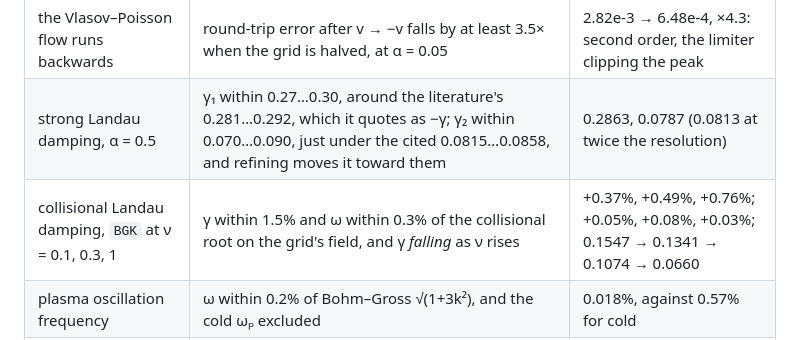
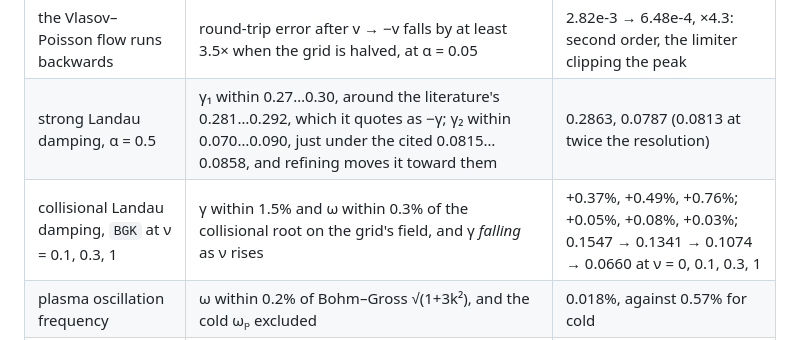
Before and after one commit to korzhimanov/Vasilek.jl, a Markdown page: README.md, the part around the change. GitHub-like rendering.

```diff
--- a/README.md
+++ b/README.md
@@ -31,7 +31,7 @@ every pull request. The headline rows:
 | Landau real frequency, same three k | ω within 1% of the same root | 0.08%, 0.22%, 0.26% |
 | the Vlasov–Poisson flow runs backwards | round-trip error after v → −v falls by at least 3.5× when the grid is halved, at α = 0.05 | 2.82e-3 → 6.48e-4, ×4.3: second order, the limiter clipping the peak |
 | strong Landau damping, α = 0.5 | γ₁ within 0.27…0.30, around the literature's 0.281…0.292, which it quotes as −γ; γ₂ within 0.070…0.090, just under the cited 0.0815…0.0858, and refining moves it toward them | 0.2863, 0.0787 (0.0813 at twice the resolution) |
-| collisional Landau damping, `BGK` at ν = 0.1, 0.3, 1 | γ within 1.5% and ω within 0.3% of the collisional root on the grid's field, and γ *falling* as ν rises | +0.37%, +0.49%, +0.76%; +0.05%, +0.08%, +0.03%; 0.1547 → 0.1341 → 0.1074 → 0.0660 |
+| collisional Landau damping, `BGK` at ν = 0.1, 0.3, 1 | γ within 1.5% and ω within 0.3% of the collisional root on the grid's field, and γ *falling* as ν rises | +0.37%, +0.49%, +0.76%; +0.05%, +0.08%, +0.03%; 0.1547 → 0.1341 → 0.1074 → 0.0660 at ν = 0, 0.1, 0.3, 1 |
 | plasma oscillation frequency | ω within 0.2% of Bohm–Gross √(1+3k²), and the cold ωₚ excluded | 0.018%, against 0.57% for cold |
 | two-stream growth rate, kv₀ = 0.4, 0.6, 0.8 | γ within 3% of the warm kinetic root, and the peak in the right place | 0.63%, 1.95%, 0.09% |
 | bump-on-tail growth, Arber and Vann's beam | γ and ω within 0.05% and 0.01% of the kinetic root on the grid's field, 0.5% and 0.05% of the continuum's; the wave travels with the beam | 0.016%, 0.003%; 0.131%, 0.014% |
```
Also changed, not shown: CHANGELOG.md (+1 -1 lines), docs/src/verification.md (+4 -4 lines).
